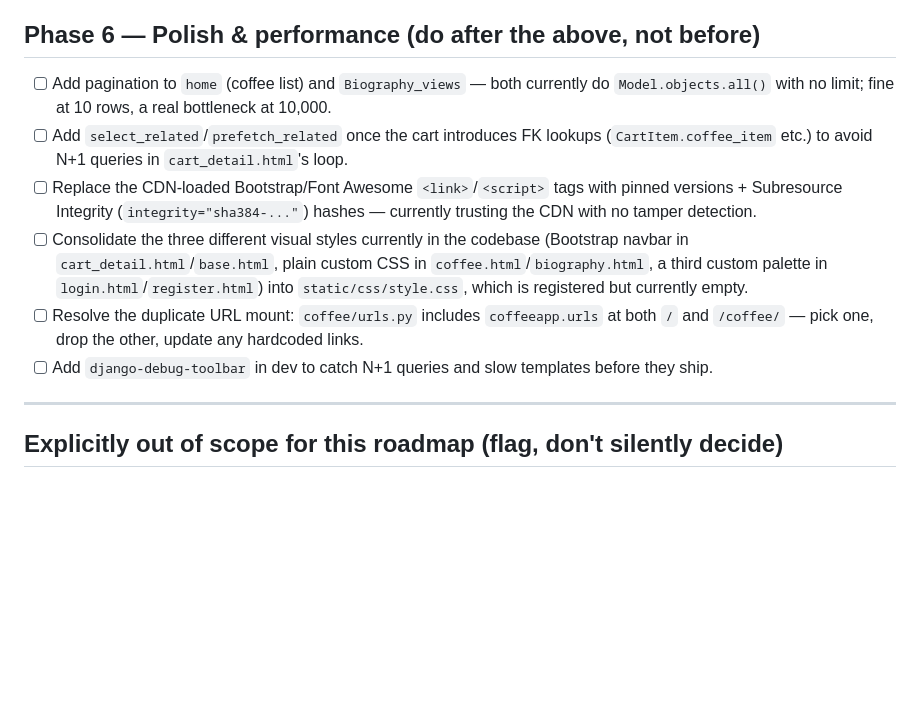
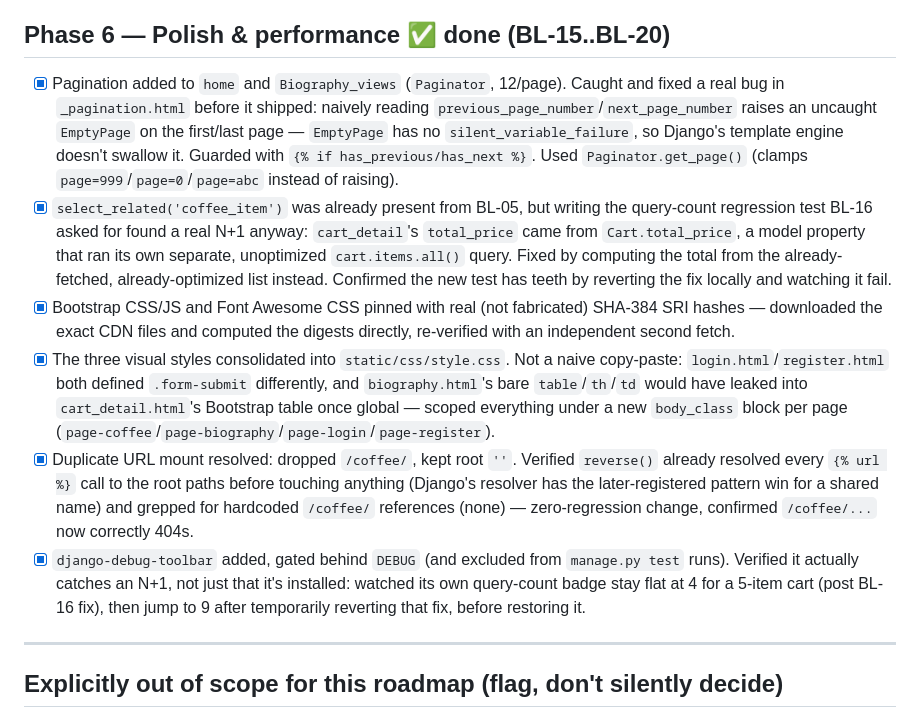
Before and after one commit to vongvannsue/coffeeShop, a Markdown page: TODO.md, the part around the change. Rendered like a GitHub page; blank space fills up the shorter version.

Commit message:
docs: mark Phase 6 complete in TODO.md
All of BL-15 through BL-20 (pagination, cart N+1 fix, SRI hashes,
style consolidation, duplicate URL mount, django-debug-toolbar) are
merged. This closes out the full BACKLOG.md (BL-01..BL-20) and the
production-readiness roadmap in TODO.md end to end.

```diff
--- a/TODO.md
+++ b/TODO.md
@@ -66,14 +66,14 @@ All 7 were real, currently-firing warnings — not hypothetical. `W009`/`W020` w
 - [x] Postgres: added `psycopg[binary]` to `requirements.txt`. Actually verified against a real local Postgres 18 instance (not just assumed compatible) — all migrations apply clean from zero, `manage.py check`/`test` (all 27) pass against it, and confirmed `has_select_for_update = True` on Postgres (unlike SQLite), meaning the Phase 3 stock guard's row locking actually takes effect once this is the production DB. `DATABASE_URL` (env-driven since Phase 0) is all that needs to change; SQLite stays the local dev default.
 - [x] `gunicorn` added to `requirements.txt`, `Procfile` added (`web: gunicorn coffee.wsgi:application --bind 0.0.0.0:$PORT`, `release: python manage.py migrate`) — verified it actually serves real requests, including whitenoise-served static files, under `DEBUG=False`.
 
-## Phase 6 — Polish & performance (do after the above, not before)
+## Phase 6 — Polish & performance ✅ done (BL-15..BL-20)
 
-- [ ] Add pagination to `home` (coffee list) and `Biography_views` — both currently do `Model.objects.all()` with no limit; fine at 10 rows, a real bottleneck at 10,000.
-- [ ] Add `select_related`/`prefetch_related` once the cart introduces FK lookups (`CartItem.coffee_item` etc.) to avoid N+1 queries in `cart_detail.html`'s loop.
-- [ ] Replace the CDN-loaded Bootstrap/Font Awesome `<link>`/`<script>` tags with pinned versions + Subresource Integrity (`integrity="sha384-..."`) hashes — currently trusting the CDN with no tamper detection.
-- [ ] Consolidate the three different visual styles currently in the codebase (Bootstrap navbar in `cart_detail.html`/`base.html`, plain custom CSS in `coffee.html`/`biography.html`, a third custom palette in `login.html`/`register.html`) into `static/css/style.css`, which is registered but currently empty.
-- [ ] Resolve the duplicate URL mount: `coffee/urls.py` includes `coffeeapp.urls` at both `/` and `/coffee/` — pick one, drop the other, update any hardcoded links.
-- [ ] Add `django-debug-toolbar` in dev to catch N+1 queries and slow templates before they ship.
+- [x] Pagination added to `home` and `Biography_views` (`Paginator`, 12/page). Caught and fixed a real bug in `_pagination.html` before it shipped: naively reading `previous_page_number`/`next_page_number` raises an uncaught `EmptyPage` on the first/last page — `EmptyPage` has no `silent_variable_failure`, so Django's template engine doesn't swallow it. Guarded with `{% if has_previous/has_next %}`. Used `Paginator.get_page()` (clamps `page=999`/`page=0`/`page=abc` instead of raising).
+- [x] `select_related('coffee_item')` was already present from BL-05, but writing the query-count regression test BL-16 asked for found a real N+1 anyway: `cart_detail`'s `total_price` came from `Cart.total_price`, a model property that ran its own separate, unoptimized `cart.items.all()` query. Fixed by computing the total from the already-fetched, already-optimized list instead. Confirmed the new test has teeth by reverting the fix locally and watching it fail.
+- [x] Bootstrap CSS/JS and Font Awesome CSS pinned with real (not fabricated) SHA-384 SRI hashes — downloaded the exact CDN files and computed the digests directly, re-verified with an independent second fetch.
+- [x] The three visual styles consolidated into `static/css/style.css`. Not a naive copy-paste: `login.html`/`register.html` both defined `.form-submit` differently, and `biography.html`'s bare `table`/`th`/`td` would have leaked into `cart_detail.html`'s Bootstrap table once global — scoped everything under a new `body_class` block per page (`page-coffee`/`page-biography`/`page-login`/`page-register`).
+- [x] Duplicate URL mount resolved: dropped `/coffee/`, kept root `''`. Verified `reverse()` already resolved every `{% url %}` call to the root paths before touching anything (Django's resolver has the later-registered pattern win for a shared name) and grepped for hardcoded `/coffee/` references (none) — zero-regression change, confirmed `/coffee/...` now correctly 404s.
+- [x] `django-debug-toolbar` added, gated behind `DEBUG` (and excluded from `manage.py test` runs). Verified it actually catches an N+1, not just that it's installed: watched its own query-count badge stay flat at 4 for a 5-item cart (post BL-16 fix), then jump to 9 after temporarily reverting that fix, before restoring it.
 
 ---
 
```
